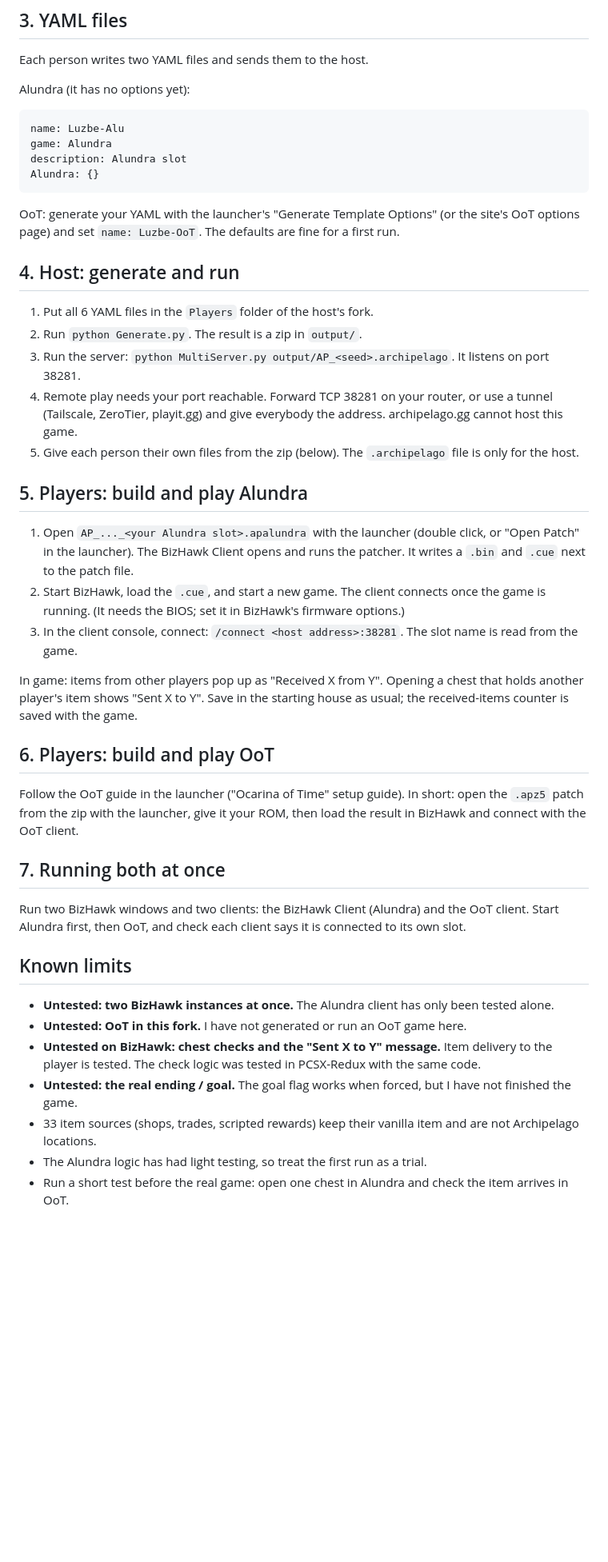
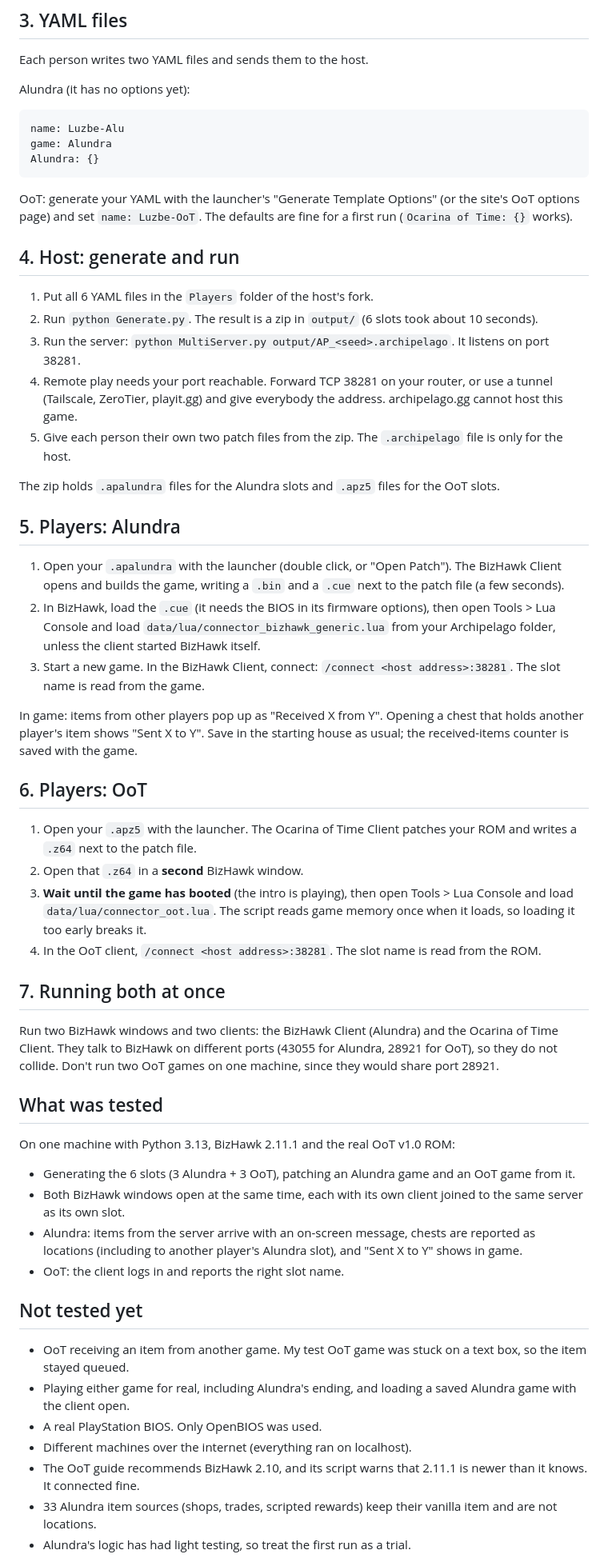
Before and after one commit to gomezAlvaro/alundra-item-randomizer, a Markdown page: docs/archipelago-3-players.md, the part around one of its changes. Shown at 80% size. GitHub-like rendering; blank space fills up the shorter version.

Commit message:
Update the 3-player guide with the OoT findings
Co-Authored-By: Claude Sonnet 5.5 <noreply@anthropic.com>

````diff
--- a/docs/archipelago-3-players.md
+++ b/docs/archipelago-3-players.md
@@ -53,50 +54,67 @@ Alundra (it has no options yet):
 ```yaml
 name: Luzbe-Alu
 game: Alundra
-description: Alundra slot
 Alundra: {}
 ```
 
 OoT: generate your YAML with the launcher's "Generate Template Options" (or the site's OoT options page) and set
-`name: Luzbe-OoT`. The defaults are fine for a first run.
+`name: Luzbe-OoT`. The defaults are fine for a first run (`Ocarina of Time: {}` works).
 
 ## 4. Host: generate and run
 
 1. Put all 6 YAML files in the `Players` folder of the host's fork.
-2. Run `python Generate.py`. The result is a zip in `output/`.
+2. Run `python Generate.py`. The result is a zip in `output/` (6 slots took about 10 seconds).
 3. Run the server: `python MultiServer.py output/AP_<seed>.archipelago`. It listens on port 38281.
 4. Remote play needs your port reachable. Forward TCP 38281 on your router, or use a tunnel (Tailscale, ZeroTier,
    playit.gg) and give everybody the address. archipelago.gg cannot host this game.
-5. Give each person their own files from the zip (below). The `.archipelago` file is only for the host.
+5. Give each person their own two patch files from the zip. The `.archipelago` file is only for the host.
 
-## 5. Players: build and play Alundra
+The zip holds `.apalundra` files for the Alundra slots and `.apz5` files for the OoT slots.
 
-1. Open `AP_..._<your Alundra slot>.apalundra` with the launcher (double click, or "Open Patch" in the launcher).
-   The BizHawk Client opens and runs the patcher. It writes a `.bin` and `.cue` next to the patch file.
-2. Start BizHawk, load the `.cue`, and start a new game. The client connects once the game is running.
-   (It needs the BIOS; set it in BizHawk's firmware options.)
-3. In the client console, connect: `/connect <host address>:38281`. The slot name is read from the game.
+## 5. Players: Alundra
 
-In game: items from other players pop up as "Received X from Y". Opening a chest that holds another player's
-item shows "Sent X to Y". Save in the starting house as usual; the received-items counter is saved with the game.
+1. Open your `.apalundra` with the launcher (double click, or "Open Patch"). The BizHawk Client opens and builds the
+   game, writing a `.bin` and a `.cue` next to the patch file (a few seconds).
+2. In BizHawk, load the `.cue` (it needs the BIOS in its firmware options), then open Tools > Lua Console and load
+   `data/lua/connector_bizhawk_generic.lua` from your Archipelago folder, unless the client started BizHawk itself.
+3. Start a new game. In the BizHawk Client, connect: `/connect <host address>:38281`. The slot name is read from the
+   game.
 
-## 6. Players: build and play OoT
+In game: items from other players pop up as "Received X from Y". Opening a chest that holds another player's item
+shows "Sent X to Y". Save in the starting house as usual; the received-items counter is saved with the game.
 
-Follow the OoT guide in the launcher ("Ocarina of Time" setup guide). In short: open the `.apz5` patch from the zip
-with the launcher, give it your ROM, then load the result in BizHawk and connect with the OoT client.
+## 6. Players: OoT
+
+1. Open your `.apz5` with the launcher. The Ocarina of Time Client patches your ROM and writes a `.z64`
+   next to the patch file.
+2. Open that `.z64` in a **second** BizHawk window.
+3. **Wait until the game has booted** (the intro is playing), then open Tools > Lua Console and load
+   `data/lua/connector_oot.lua`. The script reads game memory once when it loads, so loading it too early breaks it.
+4. In the OoT client, `/connect <host address>:38281`. The slot name is read from the ROM.
 
 ## 7. Running both at once
 
-Run two BizHawk windows and two clients: the BizHawk Client (Alundra) and the OoT client. Start Alundra first,
-then OoT, and check each client says it is connected to its own slot.
+Run two BizHawk windows and two clients: the BizHawk Client (Alundra) and the Ocarina of Time Client. They talk to
+BizHawk on different ports (43055 for Alundra, 28921 for OoT), so they do not collide. Don't run two OoT games on one
+machine, since they would share port 28921.
 
-## Known limits
+## What was tested
 
-- **Untested: two BizHawk instances at once.** The Alundra client has only been tested alone.
-- **Untested: OoT in this fork.** I have not generated or run an OoT game here.
-- **Untested on BizHawk: chest checks and the "Sent X to Y" message.** Item delivery to the player is tested.
-  The check logic was tested in PCSX-Redux with the same code.
-- **Untested: the real ending / goal.** The goal flag works when forced, but I have not finished the game.
-- 33 item sources (shops, trades, scripted rewards) keep their vanilla item and are not Archipelago locations.
-- The Alundra logic has had light testing, so treat the first run as a trial.
-- Run a short test before the real game: open one chest in Alundra and check the item arrives in OoT.
+On one machine with Python 3.13, BizHawk 2.11.1 and the real OoT v1.0 ROM:
+
+- Generating the 6 slots (3 Alundra + 3 OoT), patching an Alundra game and an OoT game from it.
+- Both BizHawk windows open at the same time, each with its own client joined to the same server as its own slot.
+- Alundra: items from the server arrive with an on-screen message, chests are reported as locations (including to
+  another player's Alundra slot), and "Sent X to Y" shows in game.
+- OoT: the client logs in and reports the right slot name.
+
+## Not tested yet
+
+- OoT receiving an item from another game. My test OoT game was stuck on a text box, so the item stayed queued.
+- Playing either game for real, including Alundra's ending, and loading a saved Alundra game with the client open.
+- A real PlayStation BIOS. Only OpenBIOS was used.
+- Different machines over the internet (everything ran on localhost).
+- The OoT guide recommends BizHawk 2.10, and its script warns that 2.11.1 is newer than it knows. It connected fine.
+- 33 Alundra item sources (shops, trades, scripted rewards) keep their vanilla item and are not locations.
+- Alundra's logic has had light testing, so treat the first run as a trial.
+
````
Also changed, not shown: other parts of docs/archipelago-3-players.md (+12 -10 lines).
